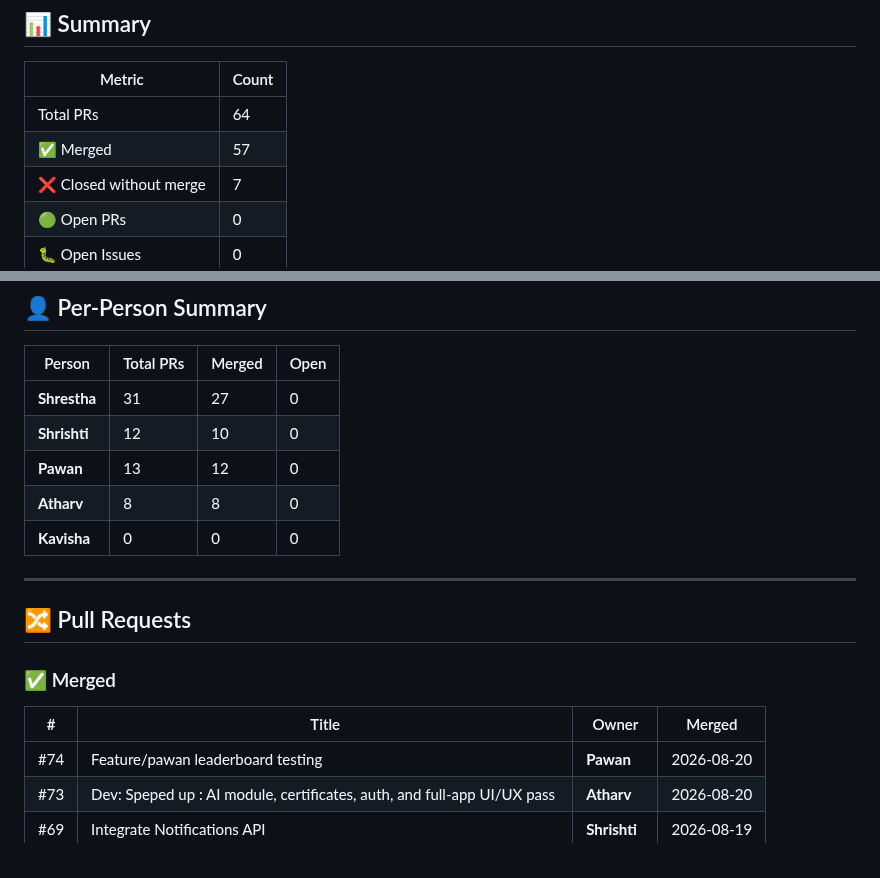
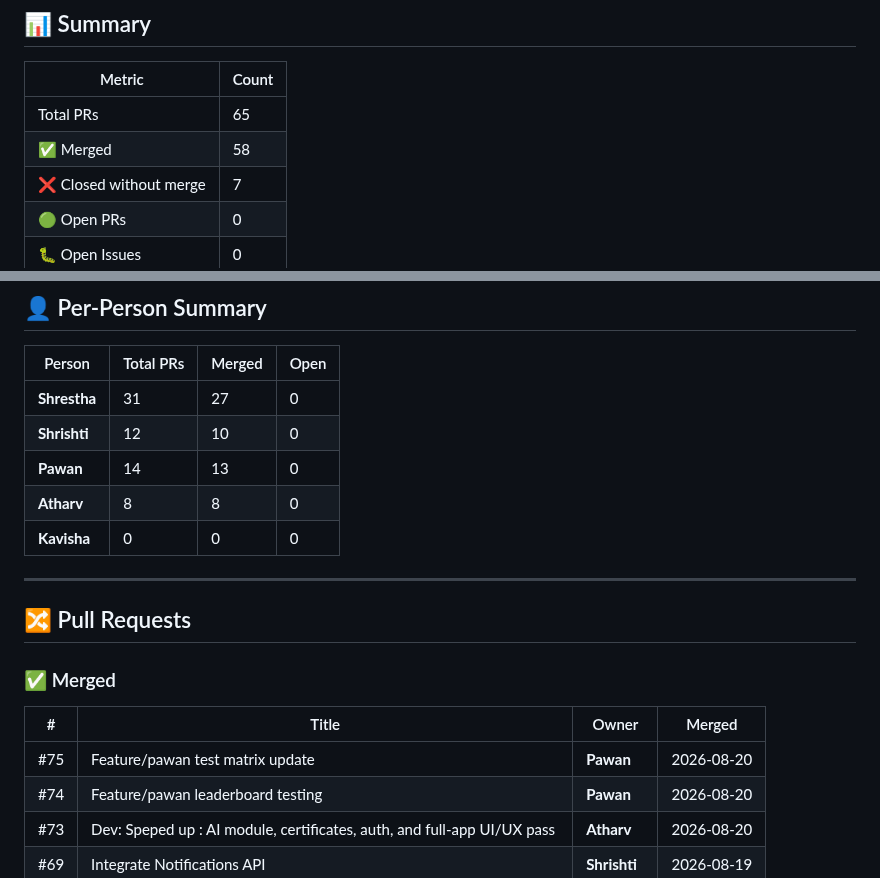
Before and after one commit to Srivastava-Shrestha/CampusConnect, a Markdown page: github-tracker.md, 2 parts joined by grey strips. GitHub-like rendering.

Commit message:
chore: auto-update github tracker [skip ci]

```diff
--- a/github-tracker.md
+++ b/github-tracker.md
@@ -8,8 +8,8 @@
 
 | Metric | Count |
 |--------|-------|
-| Total PRs | 64 |
-| ✅ Merged | 57 |
+| Total PRs | 65 |
+| ✅ Merged | 58 |
 | ❌ Closed without merge | 7 |
 | 🟢 Open PRs | 0 |
 | 🐛 Open Issues | 0 |
@@ -24,7 +24,7 @@
 |--------|-----------|--------|------|
 | **Shrestha** | 31 | 27 | 0 |
 | **Shrishti** | 12 | 10 | 0 |
-| **Pawan** | 13 | 12 | 0 |
+| **Pawan** | 14 | 13 | 0 |
 | **Atharv** | 8 | 8 | 0 |
 | **Kavisha** | 0 | 0 | 0 |
 
@@ -36,6 +36,7 @@
 
 | # | Title | Owner | Merged |
 |---|-------|-------|--------|
+| #75 | Feature/pawan test matrix update | **Pawan** | 2026-08-20 |
 | #74 | Feature/pawan leaderboard testing | **Pawan** | 2026-08-20 |
 | #73 | Dev: Speped up : AI module, certificates, auth, and full-app UI/UX pass | **Atharv** | 2026-08-20 |
 | #69 | Integrate Notifications API | **Shrishti** | 2026-08-19 |
```
Also changed, not shown: other parts of github-tracker.md (+2 -2 lines).
